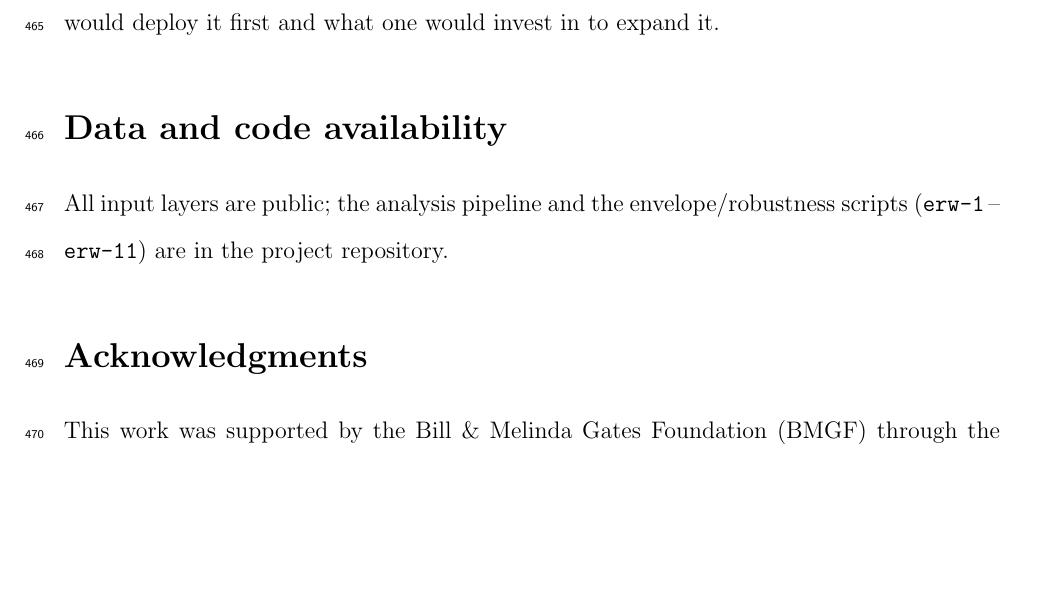
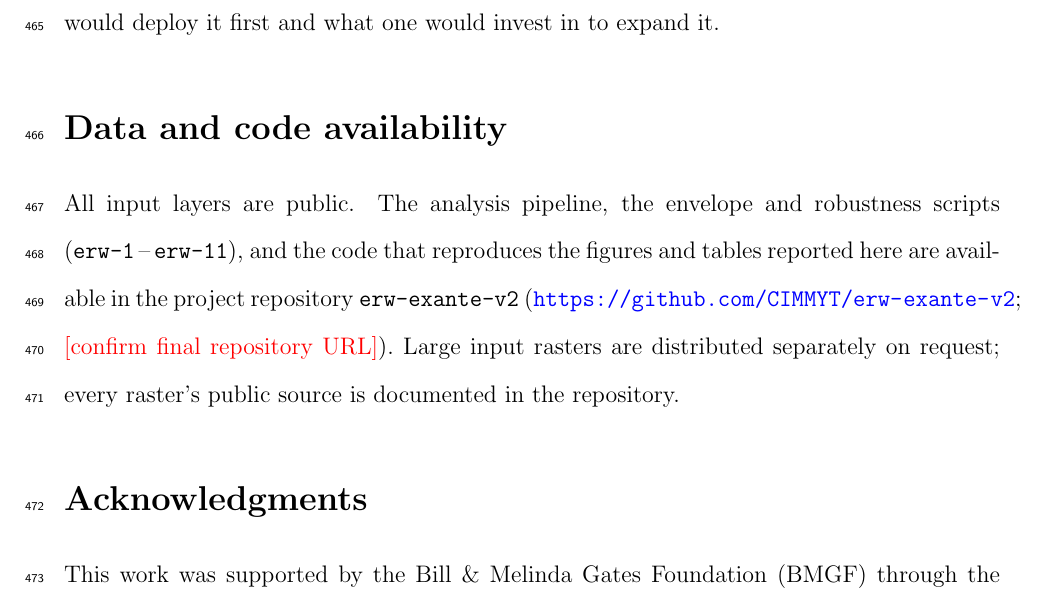
Before and after one commit to chamb244/erw-exante-v2, a LaTeX paper (paper/manuscript.tex): part of page 25 of 30, cut so that both start at the same text, the shorter picture padded with empty space. Compiled offline with pdfLaTeX.

Commit message:
Add coauthor walkthrough deck; point availability to erw-exante-v2 repo

```diff
--- a/paper/manuscript.tex
+++ b/paper/manuscript.tex
@@ -851,8 +851,13 @@ to expand it.
 
 %=============================================================================
 \section*{Data and code availability}
-All input layers are public; the analysis pipeline and the envelope/robustness
-scripts (\texttt{erw-1}\,--\,\texttt{erw-11}) are in the project repository.
+All input layers are public. The analysis pipeline, the envelope and robustness
+scripts (\texttt{erw-1}\,--\,\texttt{erw-11}), and the code that reproduces the
+figures and tables reported here are available in the project repository
+\texttt{erw-exante-v2} (\url{https://github.com/CIMMYT/erw-exante-v2};
+\todo{confirm final repository URL}). Large input rasters are distributed
+separately on request; every raster's public source is documented in the
+repository.
 
 \section*{Acknowledgments}
 This work was supported by the Bill \& Melinda Gates Foundation (BMGF) through
```
Also changed, not shown: paper/manuscript.pdf, 1 other file.
